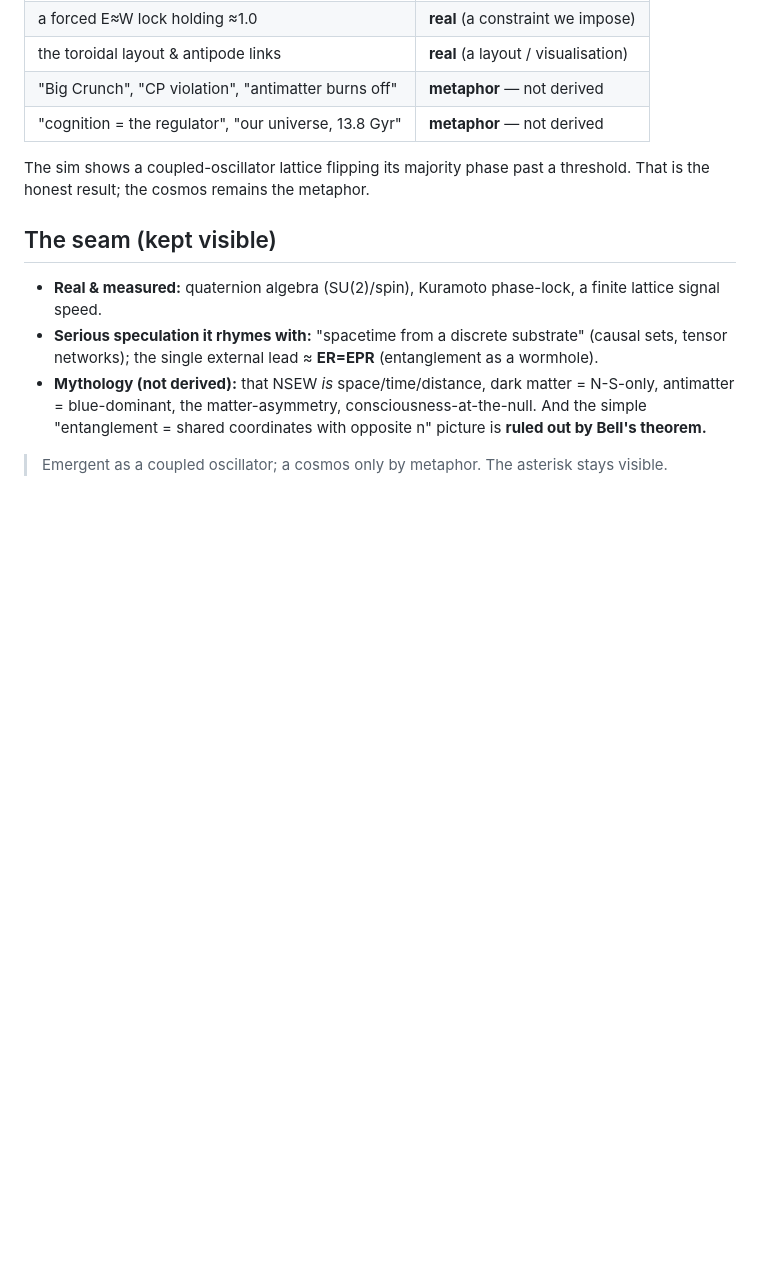
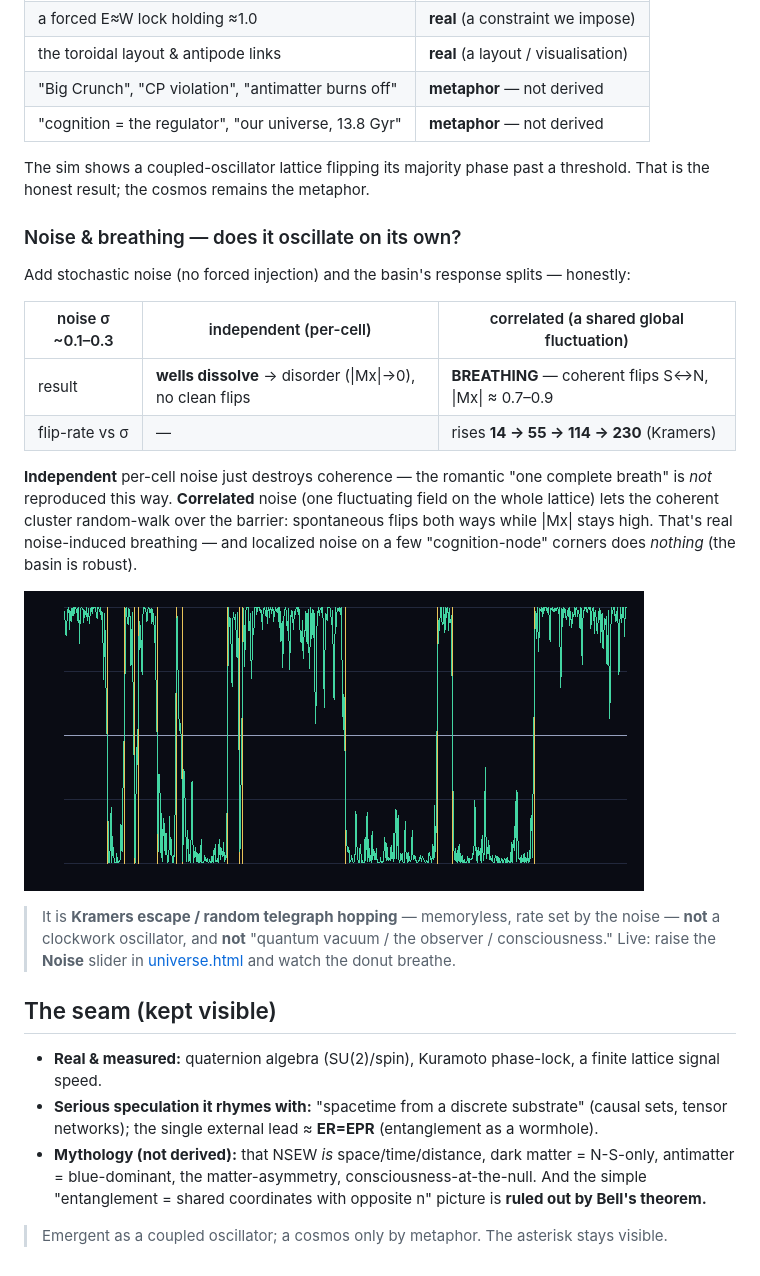
Before and after one commit to DavidWise01/tetraktys, a Markdown page: SPEC.md, the part around the change. Drawn GitHub-style; pictures changed too: img/breath.png (added); blank space fills up the shorter version.

```diff
--- a/SPEC.md
+++ b/SPEC.md
@@ -155,6 +155,21 @@ A clean reading of the whole project — and an honest one:
 
 The sim shows a coupled-oscillator lattice flipping its majority phase past a threshold. That is the honest result; the cosmos remains the metaphor.
 
+### Noise & breathing — does it oscillate on its own?
+
+Add stochastic noise (no forced injection) and the basin's response splits — honestly:
+
+| noise σ ~0.1–0.3 | independent (per-cell) | correlated (a shared global fluctuation) |
+|---|---|---|
+| result | **wells dissolve** → disorder (\|Mx\|→0), no clean flips | **BREATHING** — coherent flips S↔N, \|Mx\| ≈ 0.7–0.9 |
+| flip-rate vs σ | — | rises **14 → 55 → 114 → 230** (Kramers) |
+
+**Independent** per-cell noise just destroys coherence — the romantic "one complete breath" is *not* reproduced this way. **Correlated** noise (one fluctuating field on the whole lattice) lets the coherent cluster random-walk over the barrier: spontaneous flips both ways while \|Mx\| stays high. That's real noise-induced breathing — and localized noise on a few "cognition-node" corners does *nothing* (the basin is robust).
+
+![Mx breathing between the wells under correlated noise](img/breath.png)
+
+> It is **Kramers escape / random telegraph hopping** — memoryless, rate set by the noise — **not** a clockwork oscillator, and **not** "quantum vacuum / the observer / consciousness." Live: raise the **Noise** slider in [universe.html](universe.html) and watch the donut breathe.
+
 ## The seam (kept visible)
 
 - **Real & measured:** quaternion algebra (SU(2)/spin), Kuramoto phase-lock, a finite lattice signal speed.
```
Also changed, not shown: README.md (+3 -0 lines), 6 other files.
